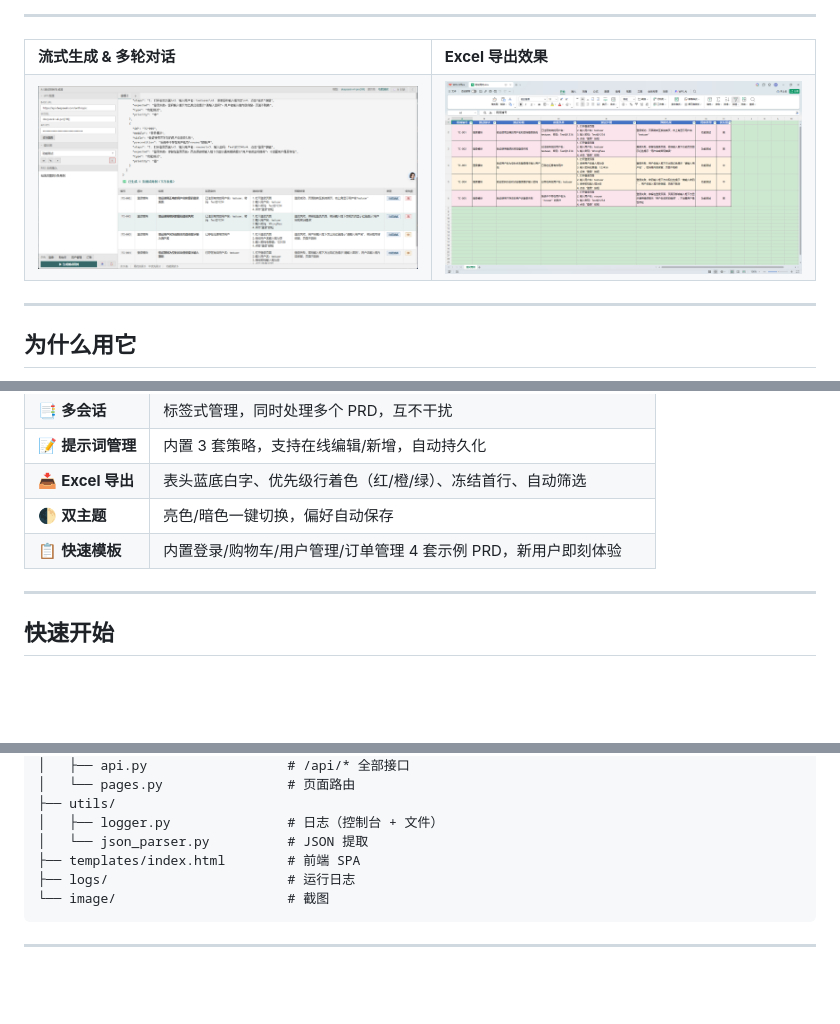
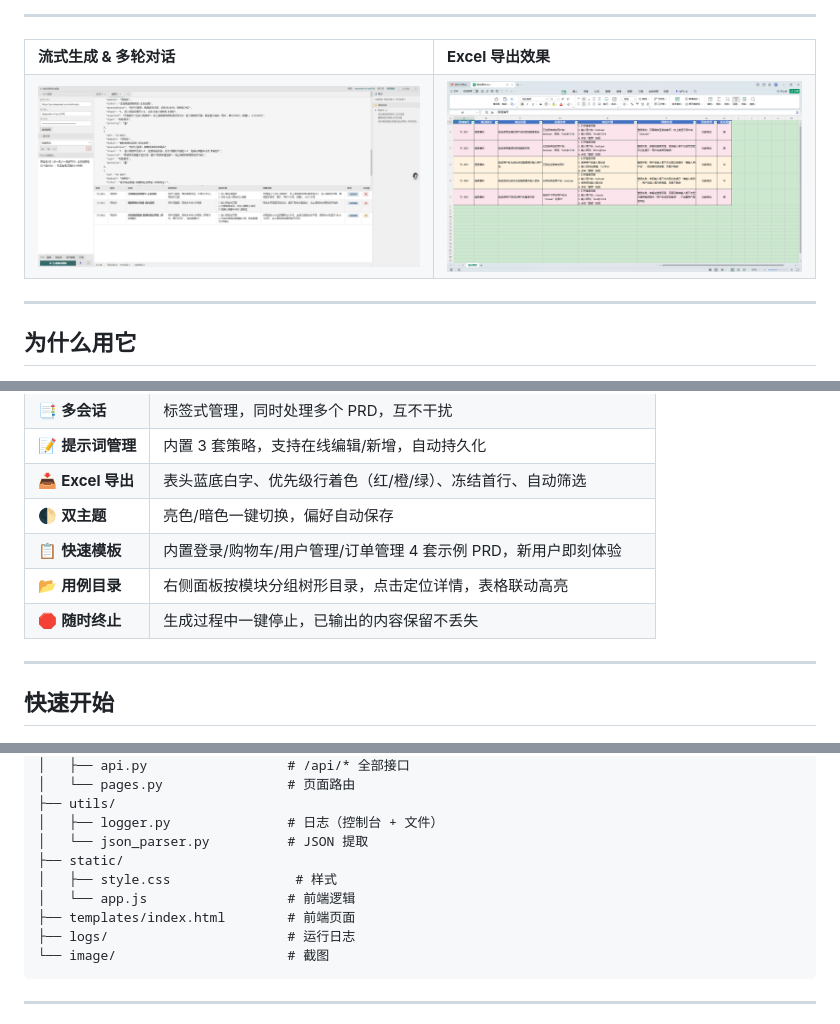
Before and after one commit to Liu-jiahui0303/AiTestCaseGen, a Markdown page: README.md, 3 parts joined by grey strips. Drawn GitHub-style; pictures changed too: image/1.png; blank space fills up the shorter version.

Commit message:
fix：更新readme

````diff
--- a/README.md
+++ b/README.md
@@ -47,6 +47,8 @@
 | 📥 **Excel 导出** | 表头蓝底白字、优先级行着色（红/橙/绿）、冻结首行、自动筛选 |
 | 🌓 **双主题** | 亮色/暗色一键切换，偏好自动保存 |
 | 📋 **快速模板** | 内置登录/购物车/用户管理/订单管理 4 套示例 PRD，新用户即刻体验 |
+| 📂 **用例目录** | 右侧面板按模块分组树形目录，点击定位详情，表格联动高亮 |
+| 🛑 **随时终止** | 生成过程中一键停止，已输出的内容保留不丢失 |
 
 ---
 
@@ -87,7 +89,10 @@ AiTestCaseGen/
 ├── utils/
 │   ├── logger.py               # 日志（控制台 + 文件）
 │   └── json_parser.py          # JSON 提取
-├── templates/index.html        # 前端 SPA
+├── static/
+│   ├── style.css                # 样式
+│   └── app.js                  # 前端逻辑
+├── templates/index.html        # 前端页面
 ├── logs/                       # 运行日志
 └── image/                      # 截图
 ```
````
Also changed, not shown: other parts of README.md (+1 -1 lines).
